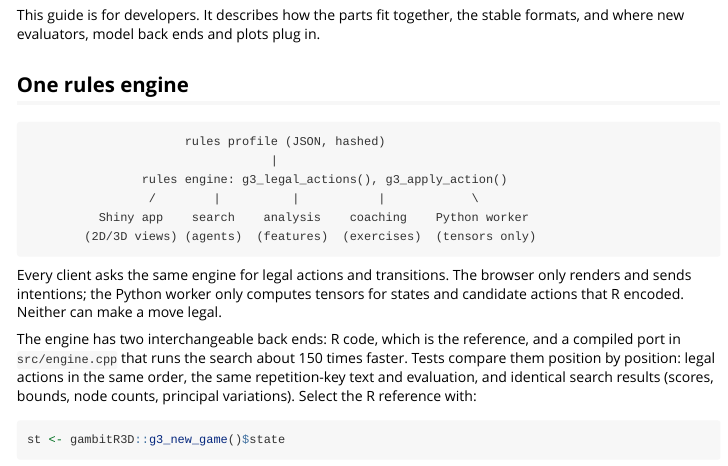
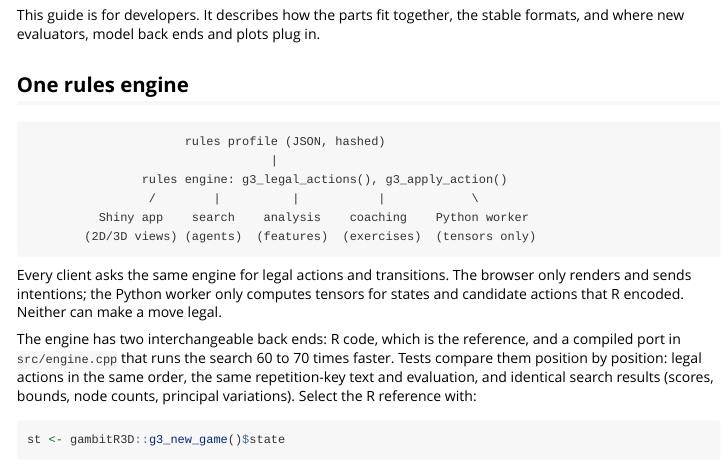
Before and after one commit to r-heller/gambitR3D, an R Markdown document (vignettes/extending.Rmd): the page in a window 1100 px wide, from 70 px down. Rendered offline with R 4.5, knitr and Pandoc, with nearby package versions; some code elsewhere in the file could not run offline; long lines of code are wrapped.

Commit message:
Correct README, NEWS and guides: offline scope, engine speed-up, resumed games, local install

```diff
--- a/vignettes/extending.Rmd
+++ b/vignettes/extending.Rmd
@@ -31,8 +31,8 @@ tensors for states and candidate actions that R encoded. Neither can make a
 move legal.
 
 The engine has two interchangeable back ends: R code, which is the
-reference, and a compiled port in `src/engine.cpp` that runs the search about
-150 times faster. Tests compare them position by position: legal actions in
+reference, and a compiled port in `src/engine.cpp` that runs the search 60 to
+70 times faster. Tests compare them position by position: legal actions in
 the same order, the same repetition-key text and evaluation, and identical
 search results (scores, bounds, node counts, principal variations). Select
 the R reference with:
```
Also changed, not shown: NEWS.md (+1 -1 lines), vignettes/app.Rmd (+0 -2 lines), README.md.
